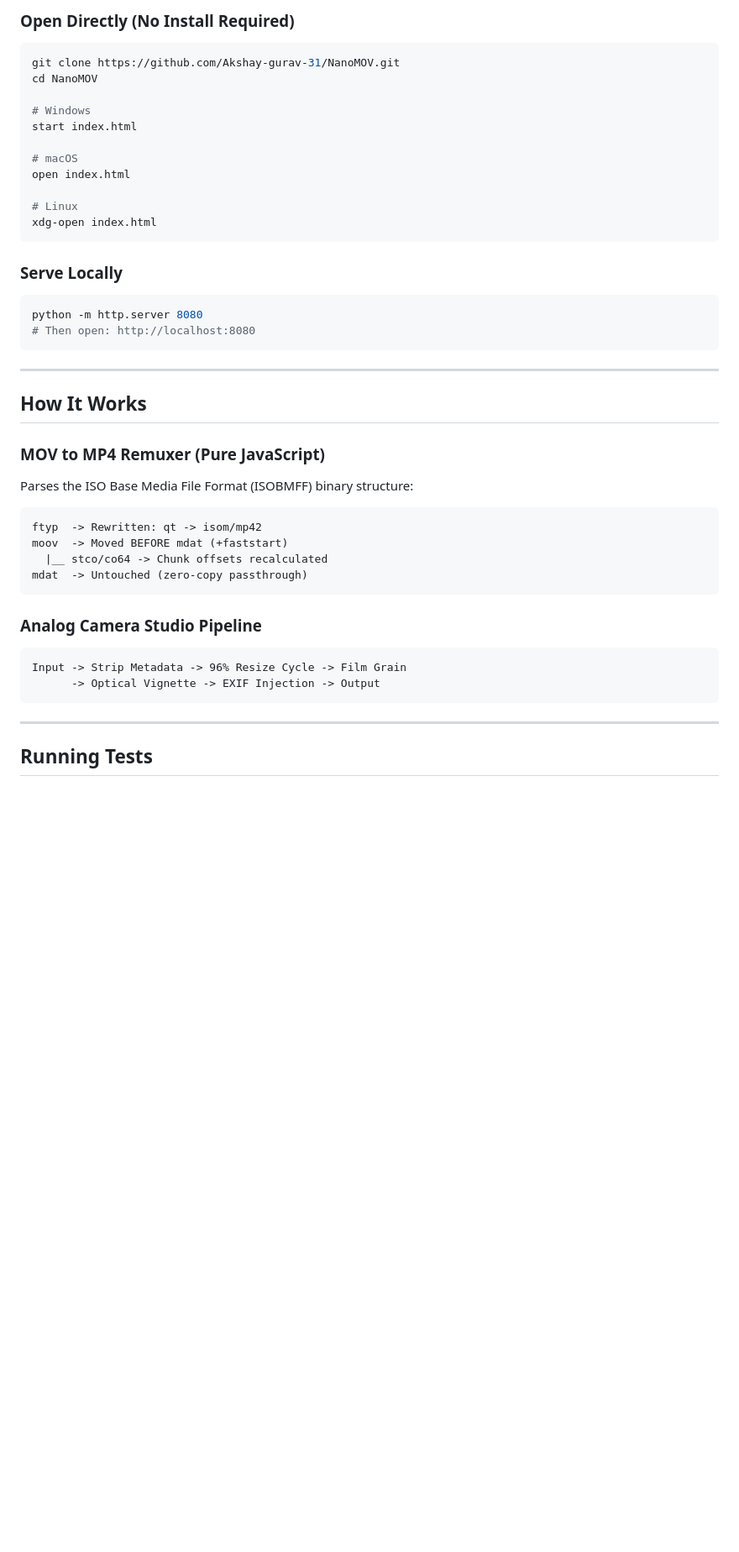
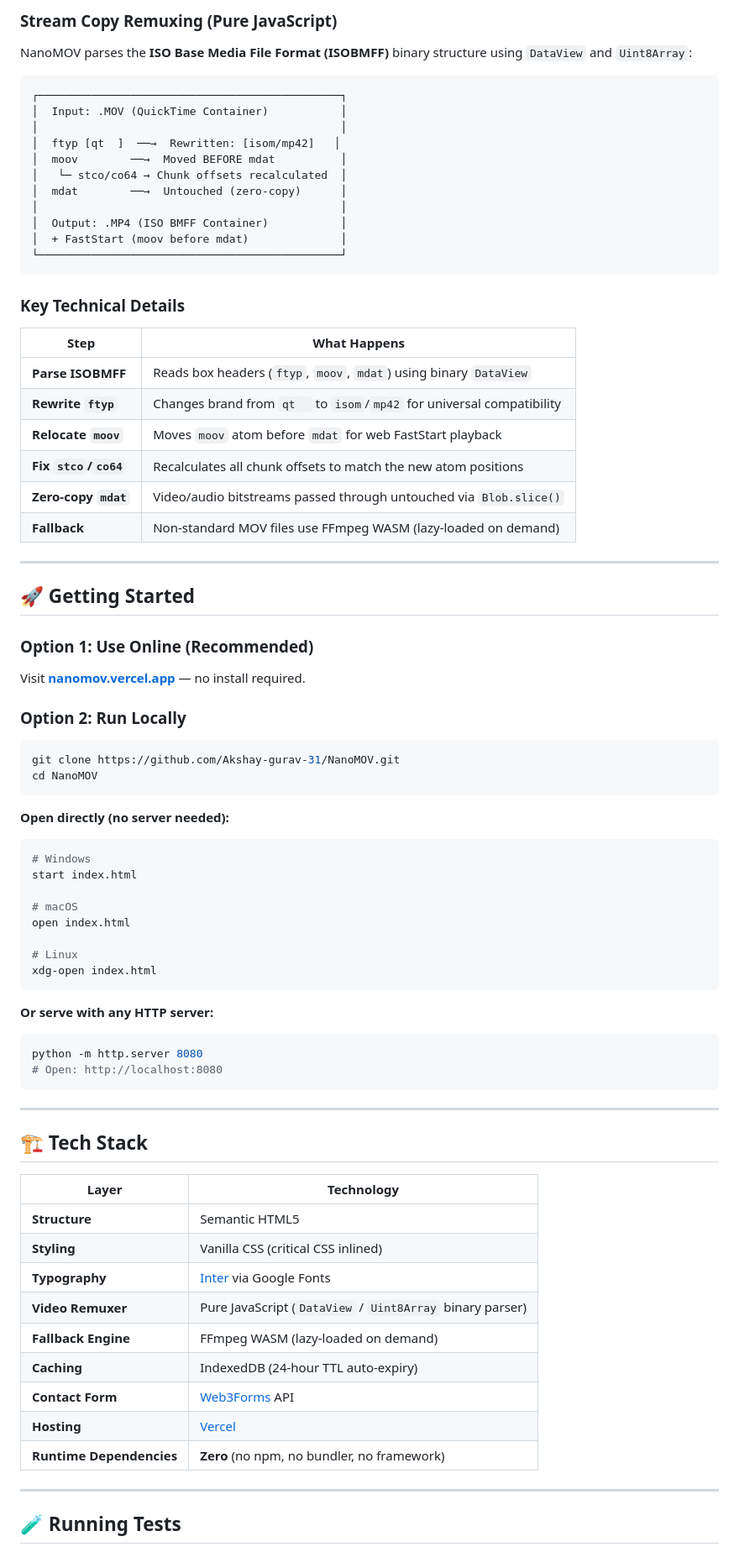
Before and after one commit to Akshay-gurav-31/NanoMOV, a Markdown page: README.md, the part around one of its changes. Shown at 84% size. Drawn GitHub-style; blank space fills up the shorter version.

````diff
--- a/README.md
+++ b/README.md
@@ -69,10 +89,50 @@ NanoMOV uses **Stream Copy Remuxing**:
 
-### Open Directly (No Install Required)
+### Stream Copy Remuxing (Pure JavaScript)
+
+NanoMOV parses the **ISO Base Media File Format (ISOBMFF)** binary structure using `DataView` and `Uint8Array`:
+
+```
+┌──────────────────────────────────────────────┐
+│  Input: .MOV (QuickTime Container)           │
+│                                              │
+│  ftyp [qt  ]  ──→  Rewritten: [isom/mp42]   │
+│  moov        ──→  Moved BEFORE mdat          │
+│   └─ stco/co64 → Chunk offsets recalculated  │
+│  mdat        ──→  Untouched (zero-copy)      │
+│                                              │
+│  Output: .MP4 (ISO BMFF Container)           │
+│  + FastStart (moov before mdat)              │
+└──────────────────────────────────────────────┘
+```
+
+### Key Technical Details
+
+| Step | What Happens |
+|---|---|
+| **Parse ISOBMFF** | Reads box headers (`ftyp`, `moov`, `mdat`) using binary `DataView` |
+| **Rewrite `ftyp`** | Changes brand from `qt  ` to `isom`/`mp42` for universal compatibility |
+| **Relocate `moov`** | Moves `moov` atom before `mdat` for web FastStart playback |
+| **Fix `stco`/`co64`** | Recalculates all chunk offsets to match the new atom positions |
+| **Zero-copy `mdat`** | Video/audio bitstreams passed through untouched via `Blob.slice()` |
+| **Fallback** | Non-standard MOV files use FFmpeg WASM (lazy-loaded on demand) |
+
+---
+
+## 🚀 Getting Started
+
+### Option 1: Use Online (Recommended)
+
+Visit **[nanomov.vercel.app](https://nanomov.vercel.app)** — no install required.
+
+### Option 2: Run Locally
 
 ```bash
 git clone https://github.com/Akshay-gurav-31/NanoMOV.git
 cd NanoMOV
+```
 
+**Open directly (no server needed):**
+```bash
 # Windows
 start index.html
 
@@ -83,36 +143,29 @@ open index.html
 xdg-open index.html
 ```
 
-### Serve Locally
-
+**Or serve with any HTTP server:**
 ```bash
 python -m http.server 8080
-# Then open: http://localhost:8080
+# Open: http://localhost:8080
 ```
 
 ---
 
-## How It Works
+## 🏗️ Tech Stack
 
-### MOV to MP4 Remuxer (Pure JavaScript)
-
-Parses the ISO Base Media File Format (ISOBMFF) binary structure:
-
-```
-ftyp  -> Rewritten: qt -> isom/mp42
-moov  -> Moved BEFORE mdat (+faststart)
-  |__ stco/co64 -> Chunk offsets recalculated
-mdat  -> Untouched (zero-copy passthrough)
-```
-
-### Analog Camera Studio Pipeline
-
-```
-Input -> Strip Metadata -> 96% Resize Cycle -> Film Grain
-      -> Optical Vignette -> EXIF Injection -> Output
-```
+| Layer | Technology |
+|---|---|
+| **Structure** | Semantic HTML5 |
+| **Styling** | Vanilla CSS (critical CSS inlined) |
+| **Typography** | [Inter](https://fonts.google.com/specimen/Inter) via Google Fonts |
+| **Video Remuxer** | Pure JavaScript (`DataView` / `Uint8Array` binary parser) |
+| **Fallback Engine** | FFmpeg WASM (lazy-loaded on demand) |
+| **Caching** | IndexedDB (24-hour TTL auto-expiry) |
+| **Contact Form** | [Web3Forms](https://web3forms.com/) API |
+| **Hosting** | [Vercel](https://vercel.com/) |
+| **Runtime Dependencies** | **Zero** (no npm, no bundler, no framework) |
 
 ---
 
-## Running Tests
+## 🧪 Running Tests
 
````
Also changed, not shown: other parts of README.md (+129 -74 lines).
